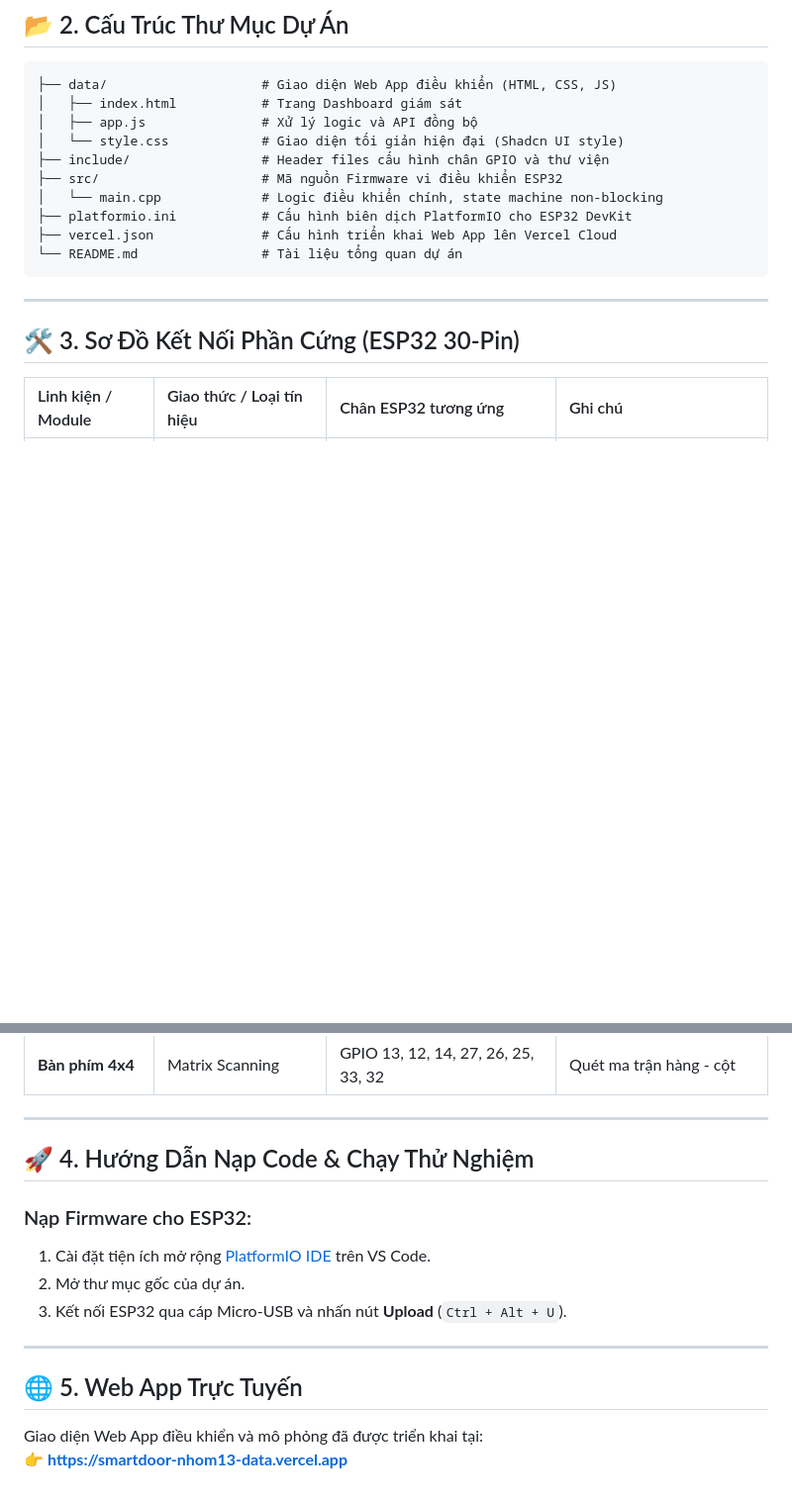
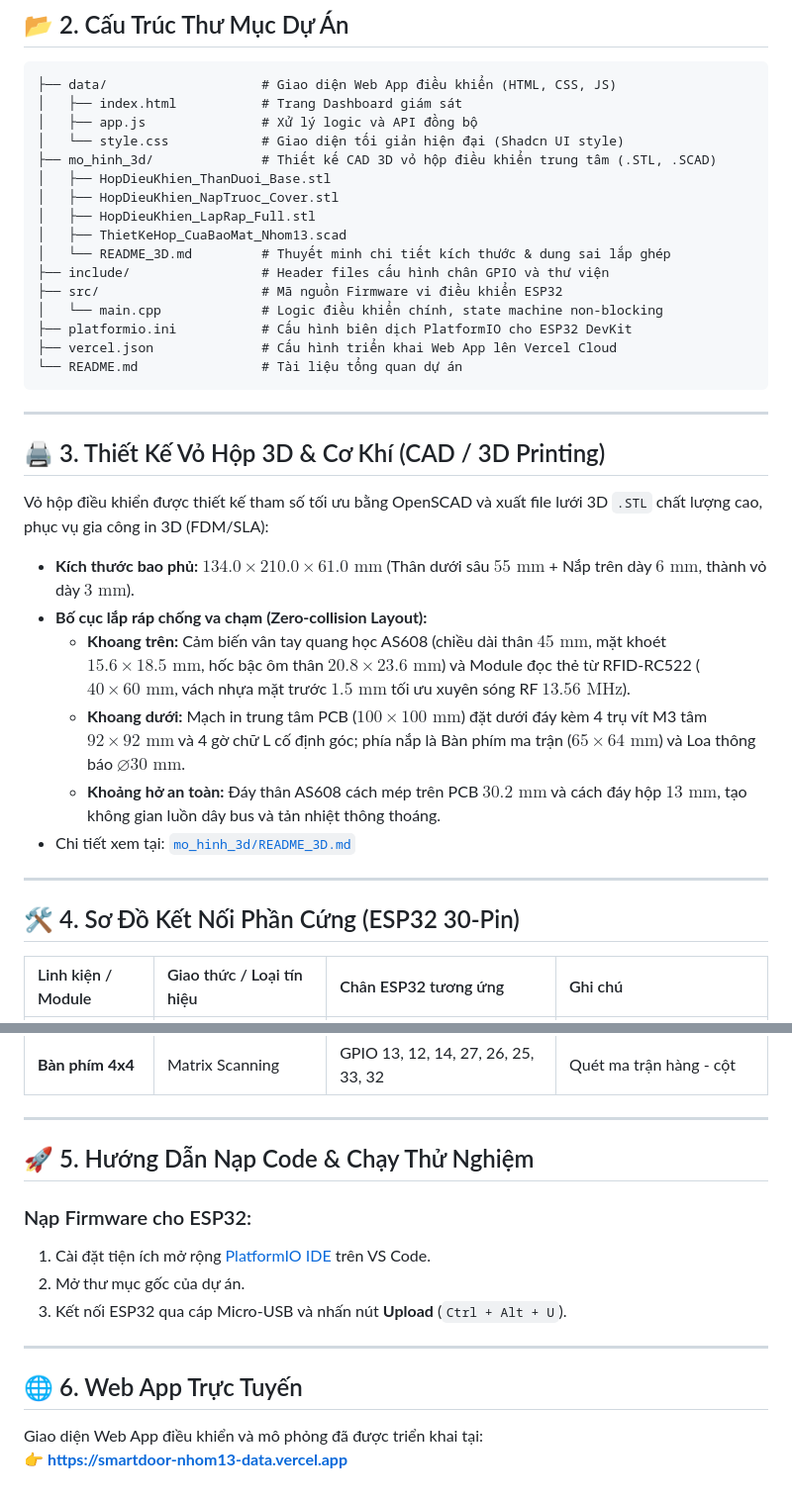
Before and after one commit to HoatVu25/BTL_Do_an_co_dien_tu, a Markdown page: README.md, 2 parts joined by grey strips. Shown at 99% size. GitHub-like rendering; blank space fills up the shorter version.

Commit message:
Update root README.md with 3D mechanical enclosure section

```diff
--- a/README.md
+++ b/README.md
@@ -39,6 +39,12 @@ Hệ thống khóa cửa thông minh được xây dựng nhằm nâng cao độ
 │   ├── index.html           # Trang Dashboard giám sát
 │   ├── app.js               # Xử lý logic và API đồng bộ
 │   └── style.css            # Giao diện tối giản hiện đại (Shadcn UI style)
+├── mo_hinh_3d/              # Thiết kế CAD 3D vỏ hộp điều khiển trung tâm (.STL, .SCAD)
+│   ├── HopDieuKhien_ThanDuoi_Base.stl
+│   ├── HopDieuKhien_NapTruoc_Cover.stl
+│   ├── HopDieuKhien_LapRap_Full.stl
+│   ├── ThietKeHop_CuaBaoMat_Nhom13.scad
+│   └── README_3D.md         # Thuyết minh chi tiết kích thước & dung sai lắp ghép
 ├── include/                 # Header files cấu hình chân GPIO và thư viện
 ├── src/                     # Mã nguồn Firmware vi điều khiển ESP32
 │   └── main.cpp             # Logic điều khiển chính, state machine non-blocking
@@ -49,7 +55,19 @@ Hệ thống khóa cửa thông minh được xây dựng nhằm nâng cao độ
 
 ---
 
-## 🛠️ 3. Sơ Đồ Kết Nối Phần Cứng (ESP32 30-Pin)
+## 🖨️ 3. Thiết Kế Vỏ Hộp 3D & Cơ Khí (CAD / 3D Printing)
+
+Vỏ hộp điều khiển được thiết kế tham số tối ưu bằng OpenSCAD và xuất file lưới 3D `.STL` chất lượng cao, phục vụ gia công in 3D (FDM/SLA):
+- **Kích thước bao phủ:** $134.0 \times 210.0 \times 61.0\text{ mm}$ (Thân dưới sâu $55\text{ mm}$ + Nắp trên dày $6\text{ mm}$, thành vỏ dày $3\text{ mm}$).
+- **Bố cục lắp ráp chống va chạm (Zero-collision Layout):**
+  - **Khoang trên:** Cảm biến vân tay quang học AS608 (chiều dài thân $45\text{ mm}$, mặt khoét $15.6 \times 18.5\text{ mm}$, hốc bậc ôm thân $20.8 \times 23.6\text{ mm}$) và Module đọc thẻ từ RFID-RC522 ($40 \times 60\text{ mm}$, vách nhựa mặt trước $1.5\text{ mm}$ tối ưu xuyên sóng RF $13.56\text{ MHz}$).
+  - **Khoang dưới:** Mạch in trung tâm PCB ($100 \times 100\text{ mm}$) đặt dưới đáy kèm 4 trụ vít M3 tâm $92 \times 92\text{ mm}$ và 4 gờ chữ L cố định góc; phía nắp là Bàn phím ma trận ($65 \times 64\text{ mm}$) và Loa thông báo $\varnothing 30\text{ mm}$.
+  - **Khoảng hở an toàn:** Đáy thân AS608 cách mép trên PCB $30.2\text{ mm}$ và cách đáy hộp $13\text{ mm}$, tạo không gian luồn dây bus và tản nhiệt thông thoáng.
+- Chi tiết xem tại: [`mo_hinh_3d/README_3D.md`](mo_hinh_3d/README_3D.md)
+
+---
+
+## 🛠️ 4. Sơ Đồ Kết Nối Phần Cứng (ESP32 30-Pin)
 
 | Linh kiện / Module | Giao thức / Loại tín hiệu | Chân ESP32 tương ứng | Ghi chú |
 | :--- | :--- | :--- | :--- |
@@ -61,7 +79,7 @@ Hệ thống khóa cửa thông minh được xây dựng nhằm nâng cao độ
 
 ---
 
-## 🚀 4. Hướng Dẫn Nạp Code & Chạy Thử Nghiệm
+## 🚀 5. Hướng Dẫn Nạp Code & Chạy Thử Nghiệm
 
 ### Nạp Firmware cho ESP32:
 1. Cài đặt tiện ích mở rộng [PlatformIO IDE](https://platformio.org/) trên VS Code.
@@ -70,7 +88,7 @@ Hệ thống khóa cửa thông minh được xây dựng nhằm nâng cao độ
 
 ---
 
-## 🌐 5. Web App Trực Tuyến
+## 🌐 6. Web App Trực Tuyến
 
 Giao diện Web App điều khiển và mô phỏng đã được triển khai tại:
 👉 **[https://smartdoor-nhom13-data.vercel.app](https://smartdoor-nhom13-data.vercel.app)**
```
